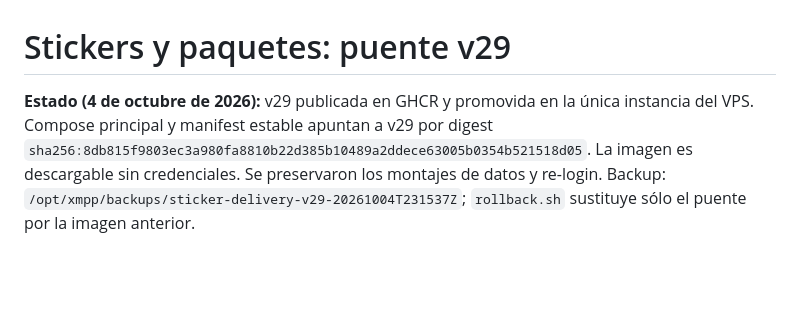
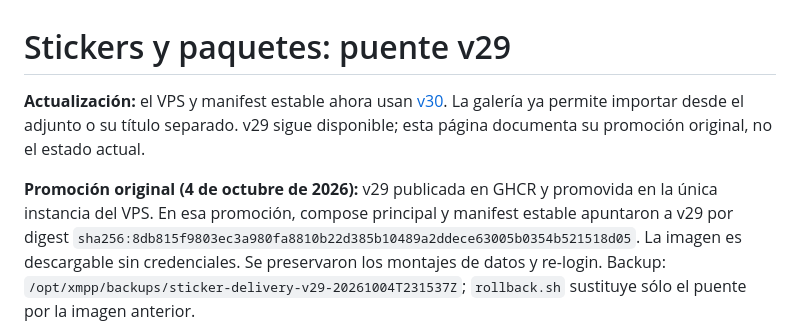
Before and after one commit to marcomolinaleija/cliente-xmpp, a Markdown page: docs/PUENTE_WHATSAPP_STICKERS_V29.md, the part around the change. GitHub-like rendering; blank space fills up the shorter version.

Commit message:
docs(stickers): documenta v30 estable y valida el contenido publicado

```diff
--- a/docs/PUENTE_WHATSAPP_STICKERS_V29.md
+++ b/docs/PUENTE_WHATSAPP_STICKERS_V29.md
@@ -1,7 +1,11 @@
 # Stickers y paquetes: puente v29
 
-**Estado (4 de octubre de 2026):** v29 publicada en GHCR y promovida en la única
-instancia del VPS. Compose principal y manifest estable apuntan a v29 por digest
+**Actualización:** el VPS y manifest estable ahora usan [v30](PUENTE_WHATSAPP_STICKERS_V30.md).
+La galería ya permite importar desde el adjunto o su título separado. v29 sigue
+disponible; esta página documenta su promoción original, no el estado actual.
+
+**Promoción original (4 de octubre de 2026):** v29 publicada en GHCR y promovida en la única
+instancia del VPS. En esa promoción, compose principal y manifest estable apuntaron a v29 por digest
 `sha256:8db815f9803ec3a980fa8810b22d385b10489a2ddece63005b0354b521518d05`.
 La imagen es descargable sin credenciales. Se preservaron los montajes de datos
 y re-login. Backup: `/opt/xmpp/backups/sticker-delivery-v29-20261004T231537Z`;
```
Also changed, not shown: docs/PUENTE_WHATSAPP_STICKERS_V30.md (+3 -1 lines).
